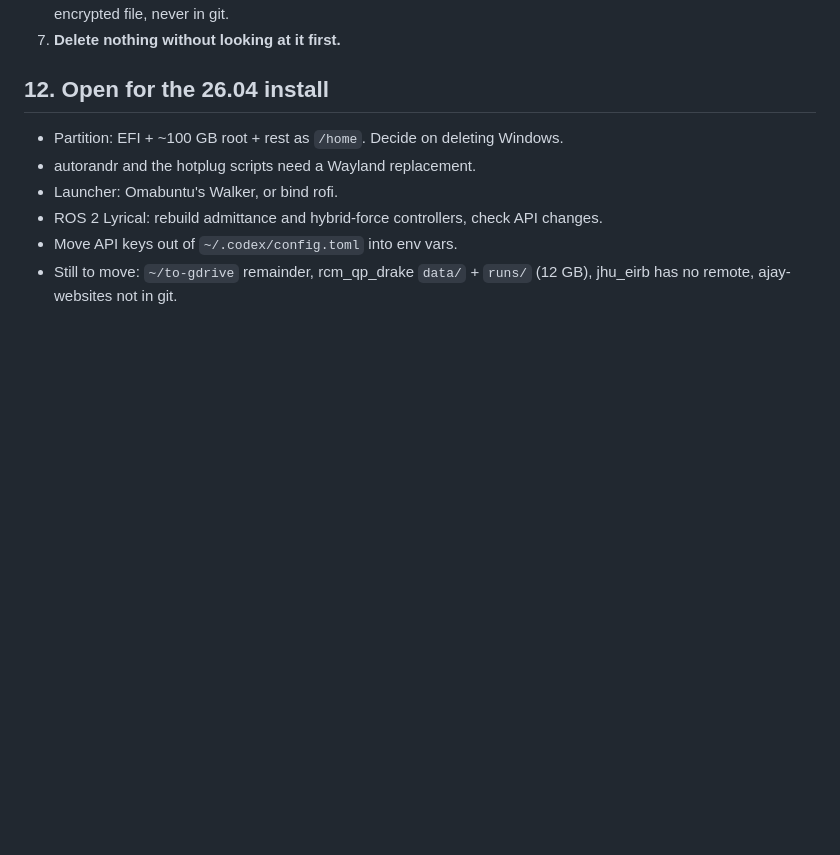
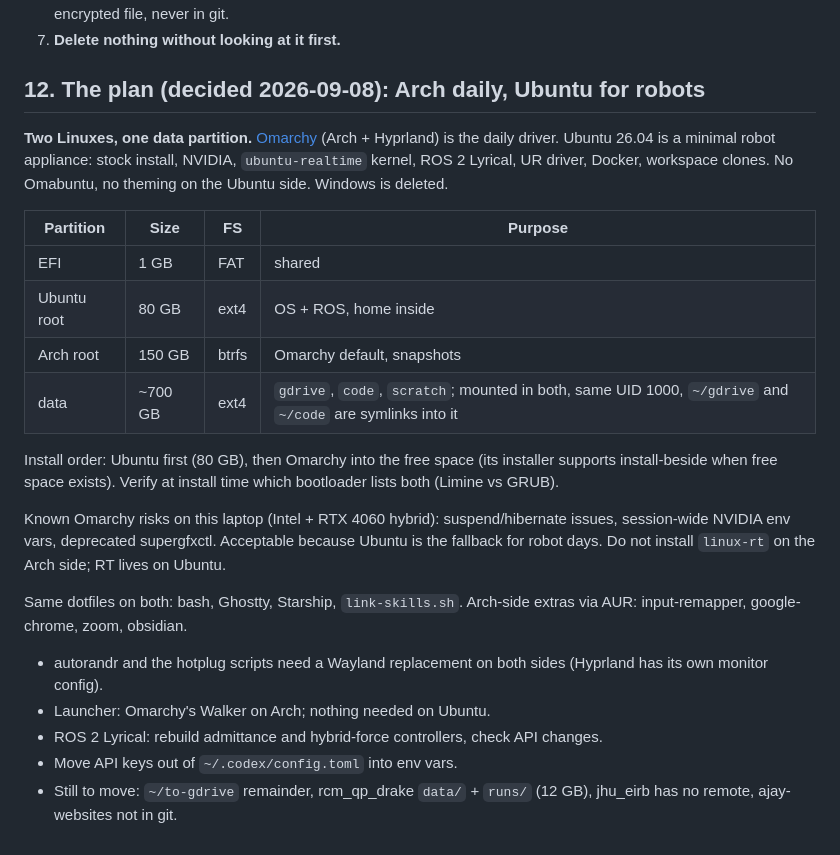
Before and after one commit to ajaygunalan/dotfiles, a Markdown page: docs/machine-inventory.md, the part around the change. Rendered like a GitHub page; blank space fills up the shorter version.

Commit message:
plan: Omarchy daily driver + Ubuntu 26.04 robot appliance, shared data partition
Co-Authored-By: Claude Fable 5.1 <noreply@anthropic.com>
Claude-Session: https://claude.ai/code/session_01DQ3KPNsVGcBSckr1hzEhk3

```diff
--- a/docs/machine-inventory.md
+++ b/docs/machine-inventory.md
@@ -152,11 +152,25 @@ Written 2026-09-08 after the pre-reinstall cleanup. Source of truth for the Ubun
 6. **Machine setup is code.** This file plus dotfiles plus an install script is the bootstrap. Secrets go in one age-encrypted file, never in git.
 7. **Delete nothing without looking at it first.**
 
-## 12. Open for the 26.04 install
+## 12. The plan (decided 2026-09-08): Arch daily, Ubuntu for robots
 
-- Partition: EFI + ~100 GB root + rest as `/home`. Decide on deleting Windows.
-- autorandr and the hotplug scripts need a Wayland replacement.
-- Launcher: Omabuntu's Walker, or bind rofi.
+**Two Linuxes, one data partition.** [Omarchy](https://omarchy.org) (Arch + Hyprland) is the daily driver. Ubuntu 26.04 is a minimal robot appliance: stock install, NVIDIA, `ubuntu-realtime` kernel, ROS 2 Lyrical, UR driver, Docker, workspace clones. No Omabuntu, no theming on the Ubuntu side. Windows is deleted.
+
+| Partition | Size | FS | Purpose |
+|---|---|---|---|
+| EFI | 1 GB | FAT | shared |
+| Ubuntu root | 80 GB | ext4 | OS + ROS, home inside |
+| Arch root | 150 GB | btrfs | Omarchy default, snapshots |
+| data | ~700 GB | ext4 | `gdrive`, `code`, `scratch`; mounted in both, same UID 1000, `~/gdrive` and `~/code` are symlinks into it |
+
+Install order: Ubuntu first (80 GB), then Omarchy into the free space (its installer supports install-beside when free space exists). Verify at install time which bootloader lists both (Limine vs GRUB).
+
+Known Omarchy risks on this laptop (Intel + RTX 4060 hybrid): suspend/hibernate issues, session-wide NVIDIA env vars, deprecated supergfxctl. Acceptable because Ubuntu is the fallback for robot days. Do not install `linux-rt` on the Arch side; RT lives on Ubuntu.
+
+Same dotfiles on both: bash, Ghostty, Starship, `link-skills.sh`. Arch-side extras via AUR: input-remapper, google-chrome, zoom, obsidian.
+
+- autorandr and the hotplug scripts need a Wayland replacement on both sides (Hyprland has its own monitor config).
+- Launcher: Omarchy's Walker on Arch; nothing needed on Ubuntu.
 - ROS 2 Lyrical: rebuild admittance and hybrid-force controllers, check API changes.
 - Move API keys out of `~/.codex/config.toml` into env vars.
 - Still to move: `~/to-gdrive` remainder, rcm_qp_drake `data/` + `runs/` (12 GB), jhu_eirb has no remote, ajay-websites not in git.
```
